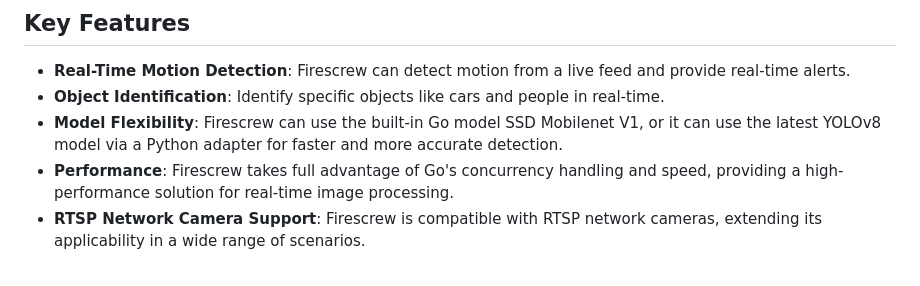
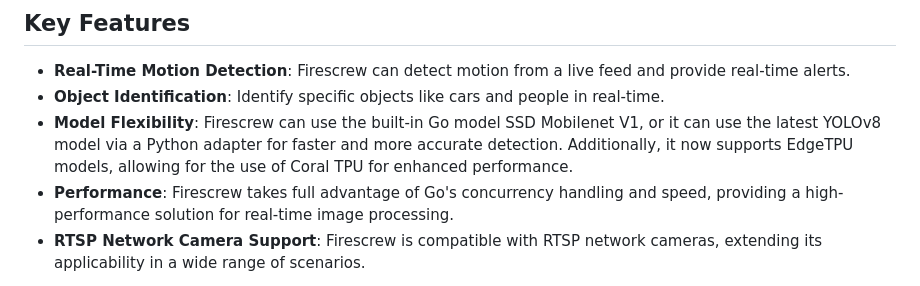
Before and after one commit to 8ff/firescrew, a Markdown page: README.md, the part around the change. Rendered like a GitHub page.

Commit message:
Update Readme for Coral TPU support

```diff
--- a/README.md
+++ b/README.md
@@ -7,7 +7,7 @@ Firescrew is a cutting-edge application written in Go that enables real-time obj
 ## Key Features
 - **Real-Time Motion Detection**: Firescrew can detect motion from a live feed and provide real-time alerts.
 - **Object Identification**: Identify specific objects like cars and people in real-time.
-- **Model Flexibility**: Firescrew can use the built-in Go model SSD Mobilenet V1, or it can use the latest YOLOv8 model via a Python adapter for faster and more accurate detection.
+- **Model Flexibility**: Firescrew can use the built-in Go model SSD Mobilenet V1, or it can use the latest YOLOv8 model via a Python adapter for faster and more accurate detection. Additionally, it now supports EdgeTPU models, allowing for the use of Coral TPU for enhanced performance.
 - **Performance**: Firescrew takes full advantage of Go's concurrency handling and speed, providing a high-performance solution for real-time image processing.
 - **RTSP Network Camera Support**: Firescrew is compatible with RTSP network cameras, extending its applicability in a wide range of scenarios.
 
```
